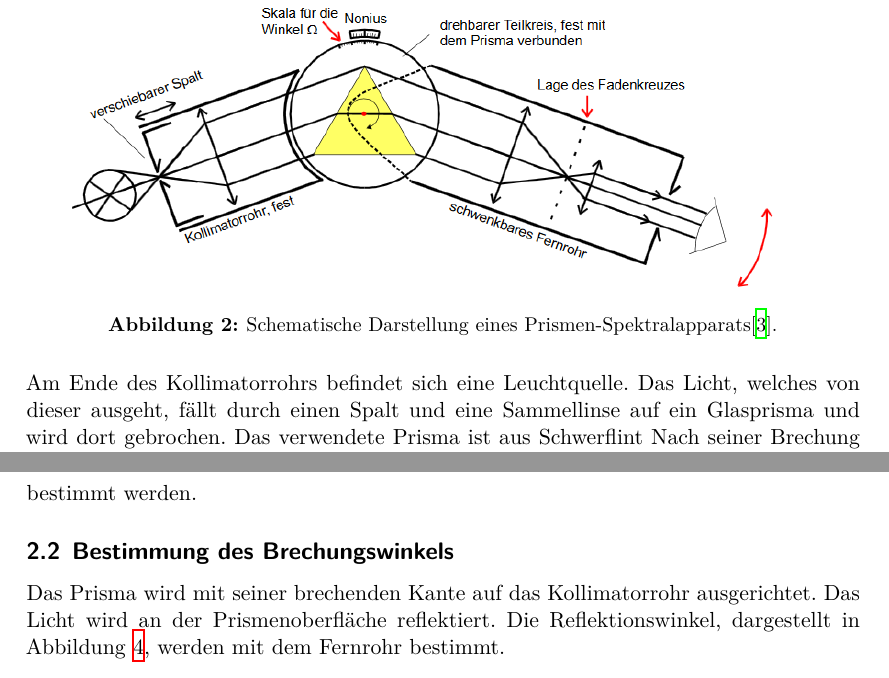
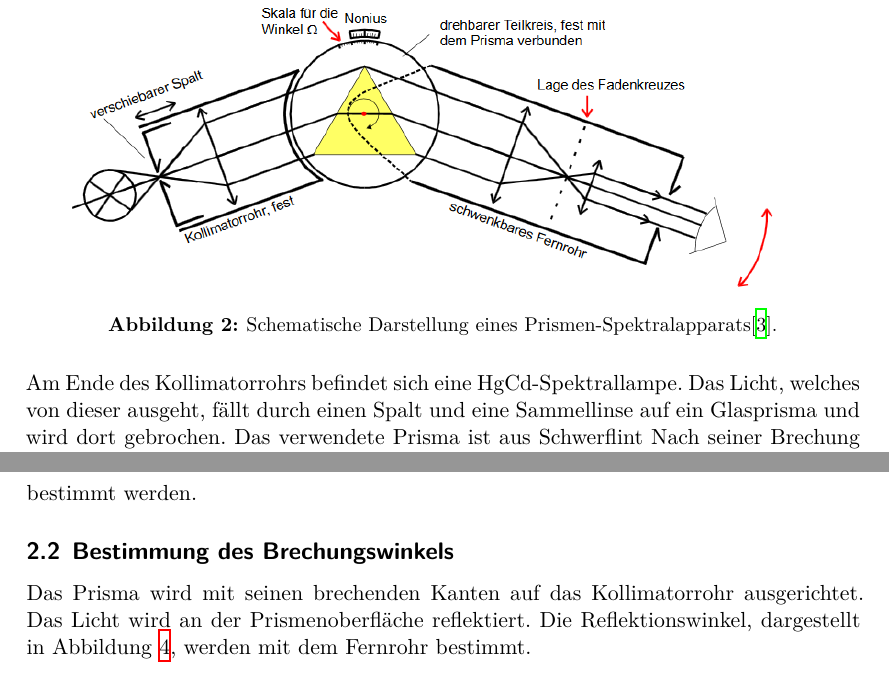
Before and after one commit to janjaek/V402, a LaTeX document (main.tex, which reads content/durchfuehrung.tex): two parts of pages 6 and 7 of 11, joined at a grey line, cut so that both start at the same text. Compiled offline with XeLaTeX.

Commit message:
durchfuehrung korregiert

```diff
--- a/content/durchfuehrung.tex
+++ b/content/durchfuehrung.tex
@@ -7,7 +7,7 @@ Der Aufbau ist in Abbildung \ref{fig:spek} dargestellt.
   \caption{Schematische Darstellung eines Prismen-Spektralapparats\cite{v402}.}
   \label{fig:spek}
 \end{figure}
-\noindent Am Ende des Kollimatorrohrs befindet sich eine Leuchtquelle.
+\noindent Am Ende des Kollimatorrohrs befindet sich eine HgCd-Spektrallampe.
 Das Licht, welches von dieser ausgeht, fällt durch einen Spalt und eine Sammellinse auf ein Glasprisma und wird dort gebrochen.
 Das verwendete Prisma ist aus Schwerflint
 Nach seiner Brechung gelangt das Licht in ein Fernrohr.
@@ -36,7 +36,7 @@ Die erforderliche Prismenstellung ist in Abbildung \ref{fig:eta} schematisch dar
 \end{equation}
 bestimmt werden.
 \subsection{Bestimmung des Brechungswinkels}
-Das Prisma wird mit seiner brechenden Kante auf das Kollimatorrohr ausgerichtet.
+Das Prisma wird mit seinen brechenden Kanten auf das Kollimatorrohr ausgerichtet.
 Das Licht wird an der Prismenoberfläche reflektiert.
 Die Reflektionswinkel, dargestellt in Abbildung \ref{fig:phi}, werden mit dem Fernrohr bestimmt.
 \begin{figure}[H]
```
Also changed, not shown: 11 other files.
